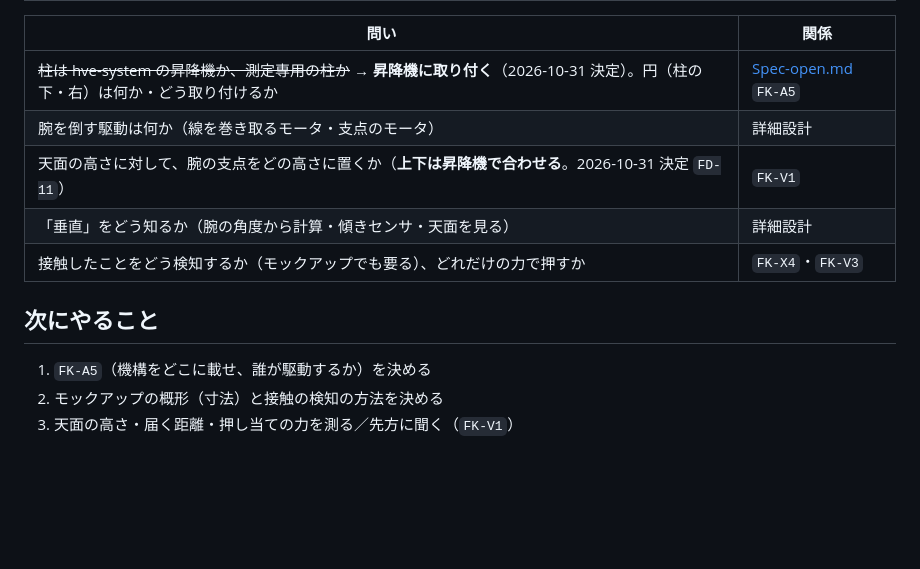
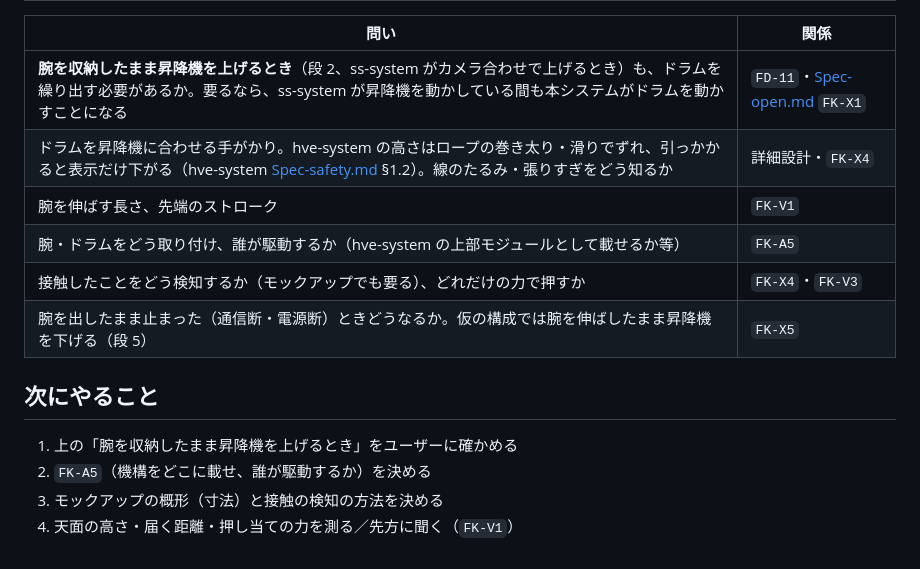
Before and after one commit to TAKA-MEER/fk-system, a Markdown page: docs/plan/arm.md, the part around one of its changes. Drawn GitHub-style; blank space fills up the shorter version.

```diff
--- a/docs/plan/arm.md
+++ b/docs/plan/arm.md
@@ -35,14 +41,16 @@
 
 | 問い | 関係 |
 | --- | --- |
-| ~~柱は hve-system の昇降機か、測定専用の柱か~~ → **昇降機に取り付く**（2026-10-31 決定）。円（柱の下・右）は何か・どう取り付けるか | [Spec-open.md](spec/Spec-open.md) `FK-A5` |
-| 腕を倒す駆動は何か（線を巻き取るモータ・支点のモータ） | 詳細設計 |
-| 天面の高さに対して、腕の支点をどの高さに置くか（**上下は昇降機で合わせる**。2026-10-31 決定 `FD-11`） | `FK-V1` |
-| 「垂直」をどう知るか（腕の角度から計算・傾きセンサ・天面を見る） | 詳細設計 |
+| **腕を収納したまま昇降機を上げるとき**（段 2、ss-system がカメラ合わせで上げるとき）も、ドラムを繰り出す必要があるか。要るなら、ss-system が昇降機を動かしている間も本システムがドラムを動かすことになる | `FD-11`・[Spec-open.md](spec/Spec-open.md) `FK-X1` |
+| ドラムを昇降機に合わせる手がかり。hve-system の高さはロープの巻き太り・滑りでずれ、引っかかると表示だけ下がる（hve-system [Spec-safety.md](../../../hve-system/docs/plan/spec/Spec-safety.md) §1.2）。線のたるみ・張りすぎをどう知るか | 詳細設計・`FK-X4` |
+| 腕を伸ばす長さ、先端のストローク | `FK-V1` |
+| 腕・ドラムをどう取り付け、誰が駆動するか（hve-system の上部モジュールとして載せるか等） | `FK-A5` |
 | 接触したことをどう検知するか（モックアップでも要る）、どれだけの力で押すか | `FK-X4`・`FK-V3` |
+| 腕を出したまま止まった（通信断・電源断）ときどうなるか。仮の構成では腕を伸ばしたまま昇降機を下げる（段 5） | `FK-X5` |
 
 ## 次にやること
 
-1. `FK-A5`（機構をどこに載せ、誰が駆動するか）を決める
-2. モックアップの概形（寸法）と接触の検知の方法を決める
-3. 天面の高さ・届く距離・押し当ての力を測る／先方に聞く（`FK-V1`）
+1. 上の「腕を収納したまま昇降機を上げるとき」をユーザーに確かめる
+2. `FK-A5`（機構をどこに載せ、誰が駆動するか）を決める
+3. モックアップの概形（寸法）と接触の検知の方法を決める
+4. 天面の高さ・届く距離・押し当ての力を測る／先方に聞く（`FK-V1`）
```
Also changed, not shown: other parts of docs/plan/arm.md (+22 -16 lines), docs/plan/README.md (+1 -1 lines), docs/plan/source/measure-arm-sketch-2026-11-01.png (added), 2 other files.
